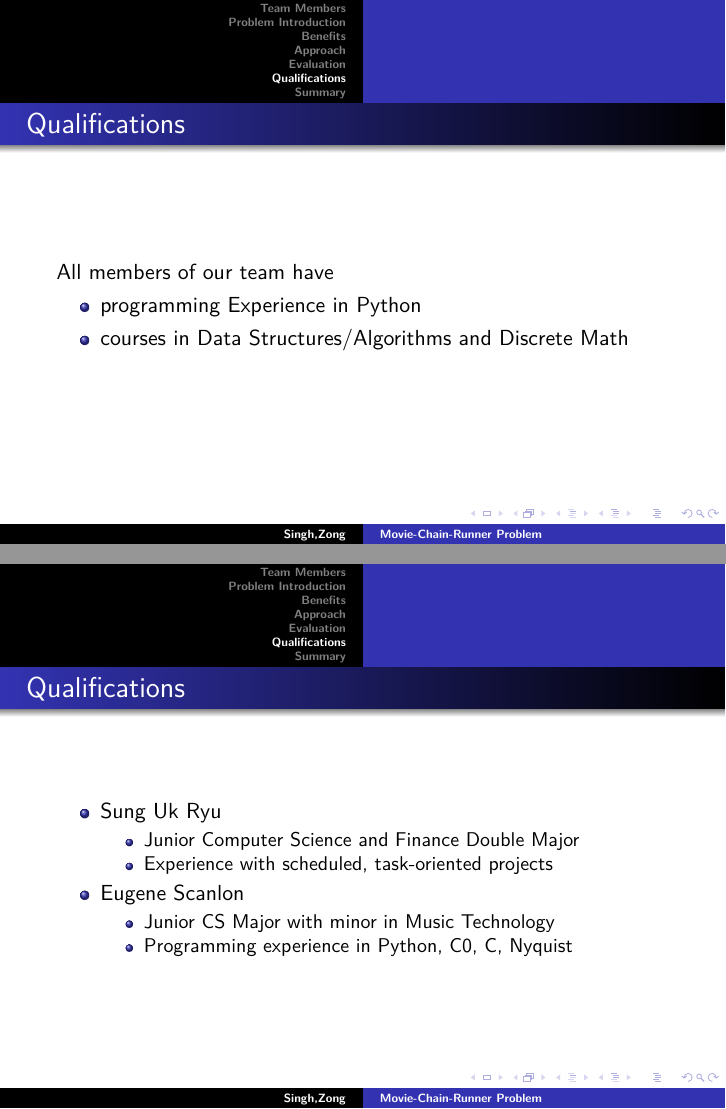
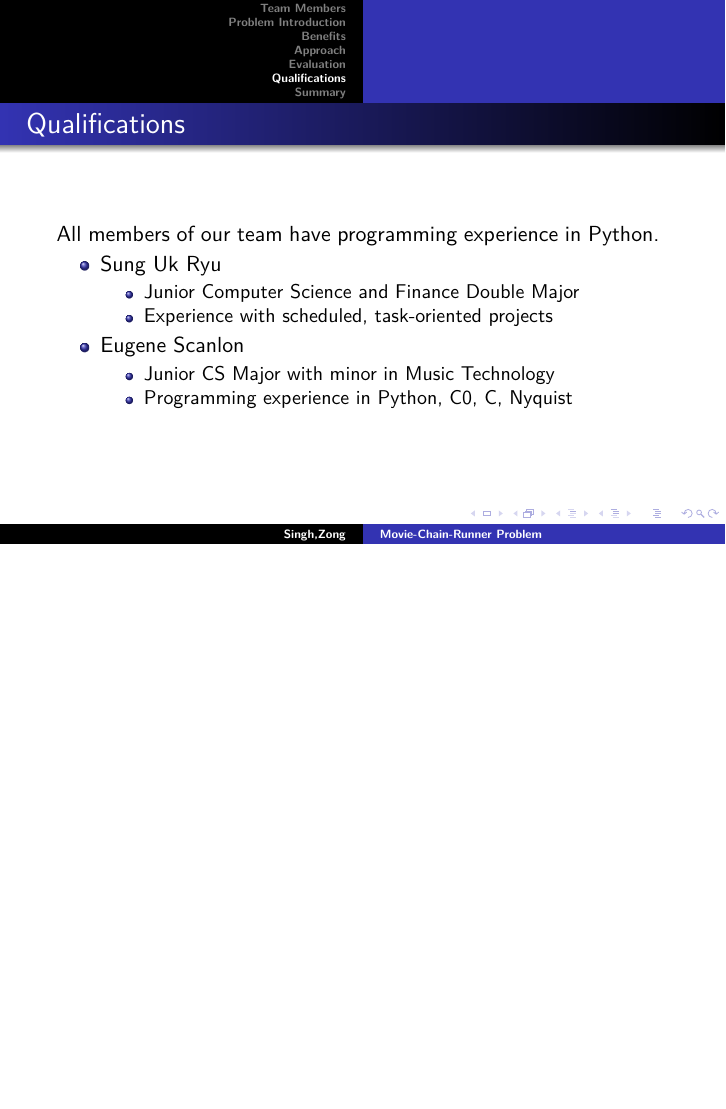
Before and after one commit to sss1/15221Proj, LaTeX slides (proposal/pres/proposal_pres.tex): pages 18 and 19 of 22 before the commit and page 18 of 21 after it, the two joined at a grey line, the shorter picture padded with empty space. Compiled offline with pdfLaTeX.

Commit message:
Fixed some typos in proposal presentation.

```diff
--- a/proposal/pres/proposal_pres.tex
+++ b/proposal/pres/proposal_pres.tex
@@ -141,14 +143,7 @@ and extrapolating
 
 \section{Qualifications}
 \frame{\frametitle{Qualifications}
-All members of our team have
-\begin{itemize}
-\item programming Experience in Python
-\item courses in Data Structures/Algorithms and Discrete Math
-\end{itemize}
-}
-
-\frame{\frametitle{Qualifications}
+All members of our team have programming experience in Python.
 \begin{itemize}
 \item Sung Uk Ryu
 \begin{itemize}
```
Also changed, not shown: proposal/pres/proposal_pres.pdf, proposal/pres/proposal_pres.tex (8 more changed lines).
